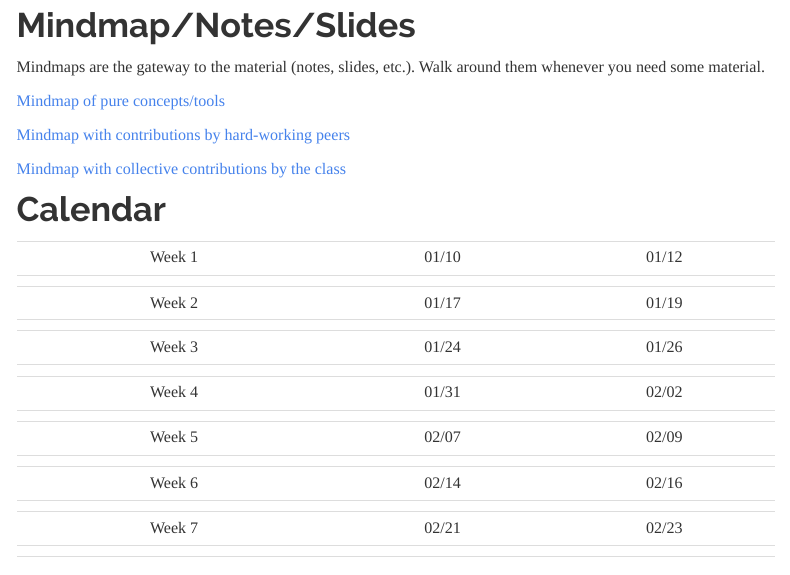
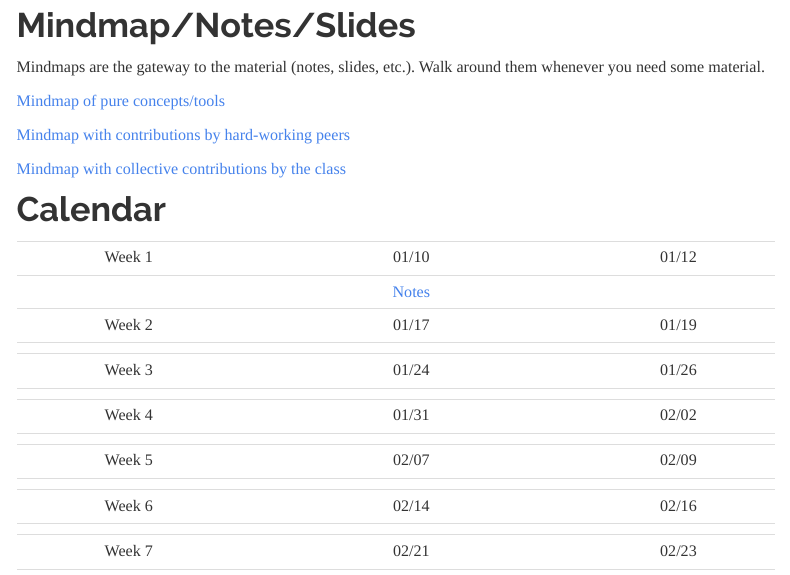
Before and after one commit to jhparkyb/jhparkyb.github.io, an R Markdown document (M6A_2023Winter.Rmd): the page in a window 1100 px wide, from 340 px down. Rendered offline with R 4.5, knitr and Pandoc, with nearby package versions; menus at the side of the page are left out.

```diff
--- a/M6A_2023Winter.Rmd
+++ b/M6A_2023Winter.Rmd
@@ -34,7 +34,7 @@
 |        |            |       |
 |:------:|:----------:|:-----:|
 | Week 1 | 01/10 | 01/12  |
-|        |            |  |
+|        | [Notes](./resources/Notes/VecCal/VecCal01_BldgBlcs_Vectors.pdf)            |  |
 | Week 2 | 01/17      | 01/19 |
 |        |            |  |
 | Week 3 | 01/24      | 01/26 |
```
Also changed, not shown: resoures/Notes/NumAnal/104ASlides_NumDiffInt01.pdf (added), resoures/Notes/NumAnal/104ASlides_NumODE01.pdf (added), 17 other files.
